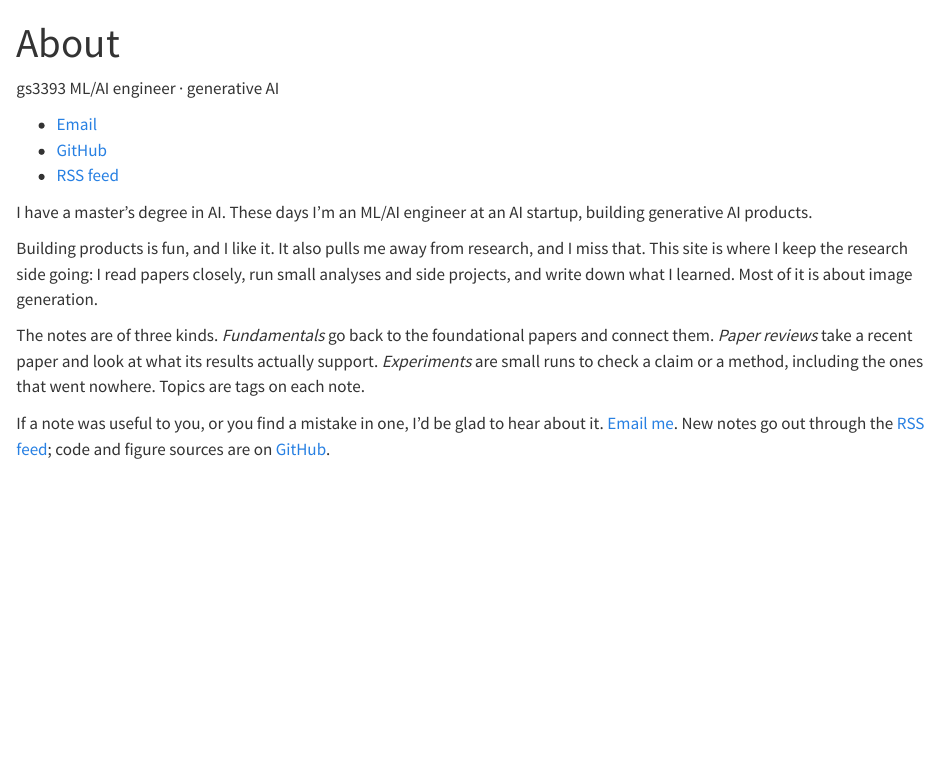
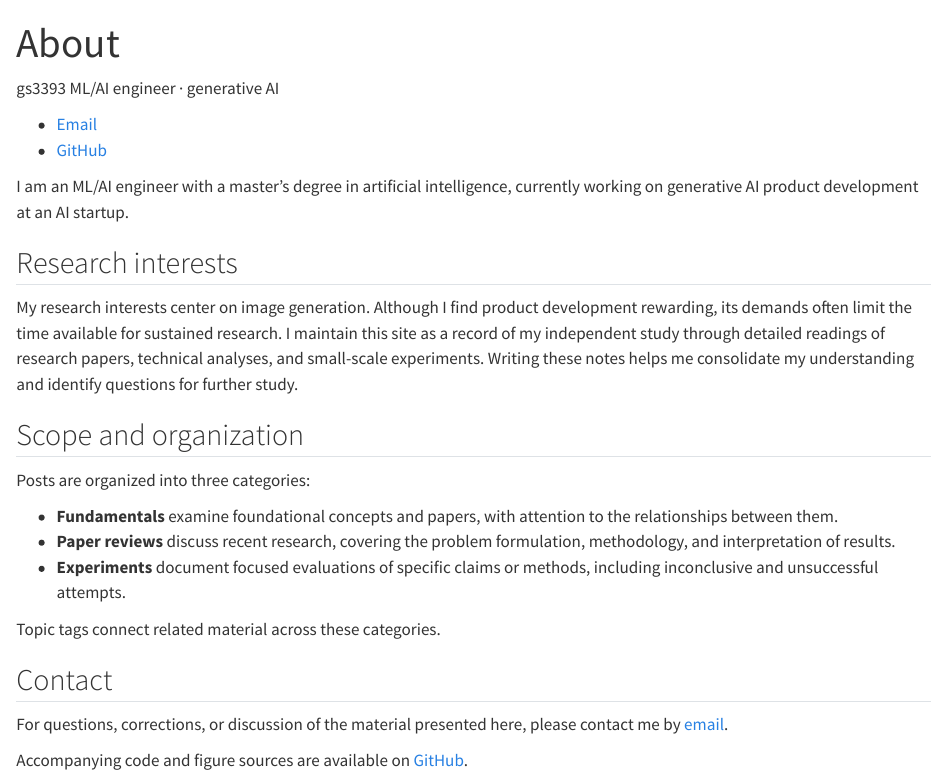
Before and after one commit to gs3393/gs3393.github.io, a Quarto document (about.qmd): the page in a window 1100 px wide, from its top. Rendered offline with R 4.5, knitr and Pandoc in place of Quarto, with nearby package versions.

Commit message:
Author's copy for About and Home, drop RSS, set the contact email
About and the Home introduction are the author's own wording. The RSS
feed and its links are removed from the navbar, footer, Notes listing and
About. The About email now comes from _variables.yml, and .quartoignore
keeps preview and tool folders out of the rendered site.

Co-Authored-By: Claude Fable 5.1 <noreply@anthropic.com>

```diff
--- a/_quarto.yml
+++ b/_quarto.yml
@@ -25,17 +25,12 @@ website:
       - href: about.qmd
         text: About
     right:
-      - icon: rss
-        href: notes.xml
-        aria-label: RSS feed
       - icon: github
         href: https://github.com/gs3393
         aria-label: GitHub
   page-footer:
     left: "© 2026 gs3393"
     right:
-      - text: "RSS"
-        href: notes.xml
       - text: "GitHub"
         href: https://github.com/gs3393
 
--- a/_variables.yml
+++ b/_variables.yml
@@ -1,4 +1,3 @@
 # Values referenced from pages with {{< var name >}}.
-# The email is a placeholder until the address to publish is decided;
-# tools/check-links.mjs refuses a render that still contains it.
-email: "REPLACE-ME@example.com"
+# tools/check-links.mjs refuses a render that still contains a placeholder address.
+email: "gnus3393@gmail.com"
--- a/about.qmd
+++ b/about.qmd
@@ -1,6 +1,6 @@
 ---
 title: "About"
-description: "Who keeps these notes, and why."
+description: "Background, research interests, and the scope of this site."
 hide-description: true
 toc: false
 ---
@@ -11,13 +11,26 @@ toc: false
 
 - [Email](mailto:{{< var email >}})
 - [GitHub](https://github.com/gs3393)
-- [RSS feed](notes.xml)
 :::
 
-I have a master's degree in AI. These days I'm an ML/AI engineer at an AI startup, building generative AI products.
+I am an ML/AI engineer with a master's degree in artificial intelligence, currently working on generative AI product development at an AI startup.
 
-Building products is fun, and I like it. It also pulls me away from research, and I miss that. This site is where I keep the research side going: I read papers closely, run small analyses and side projects, and write down what I learned. Most of it is about image generation.
+## Research interests
 
-The notes are of three kinds. *Fundamentals* go back to the foundational papers and connect them. *Paper reviews* take a recent paper and look at what its results actually support. *Experiments* are small runs to check a claim or a method, including the ones that went nowhere. Topics are tags on each note.
+My research interests center on image generation. Although I find product development rewarding, its demands often limit the time available for sustained research. I maintain this site as a record of my independent study through detailed readings of research papers, technical analyses, and small-scale experiments. Writing these notes helps me consolidate my understanding and identify questions for further study.
 
-If a note was useful to you, or you find a mistake in one, I'd be glad to hear about it. [Email me](mailto:{{< var email >}}). New notes go out through the [RSS feed](notes.xml); code and figure sources are on [GitHub](https://github.com/gs3393).
+## Scope and organization
+
+Posts are organized into three categories:
+
+- **Fundamentals** examine foundational concepts and papers, with attention to the relationships between them.
+- **Paper reviews** discuss recent research, covering the problem formulation, methodology, and interpretation of results.
+- **Experiments** document focused evaluations of specific claims or methods, including inconclusive and unsuccessful attempts.
+
+Topic tags connect related material across these categories.
+
+## Contact
+
+For questions, corrections, or discussion of the material presented here, please contact me by [email](mailto:{{< var email >}}).
+
+Accompanying code and figure sources are available on [GitHub](https://github.com/gs3393).
```
Also changed, not shown: index.qmd (+2 -2 lines), notes.qmd (+0 -5 lines), README.md, docs/listings.json (deleted), docs/notes/assets/diffusion-foundations/figure-sources.md (deleted), docs/notes/assets/diffusion-foundations/make_figures.py (deleted), docs/notes/assets/jit-fd-loss/plot-fdr.py (deleted), docs/notes/assets/jit-fd-loss/table-f4.csv (deleted), docs/search.json (deleted), 42 other files.
